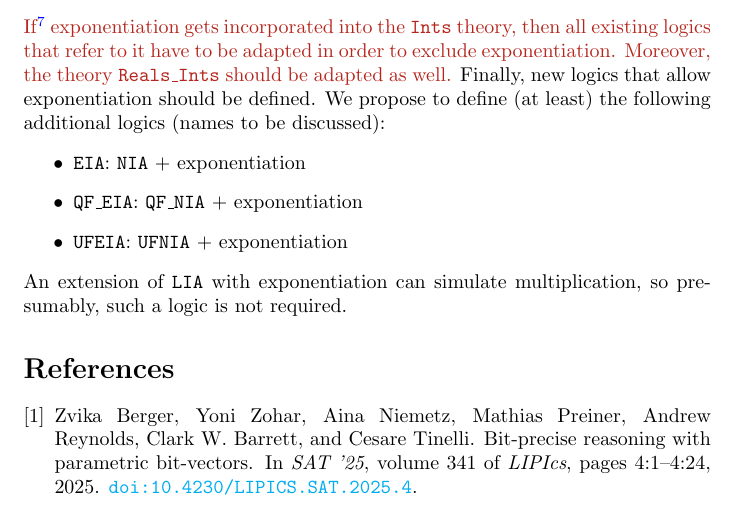
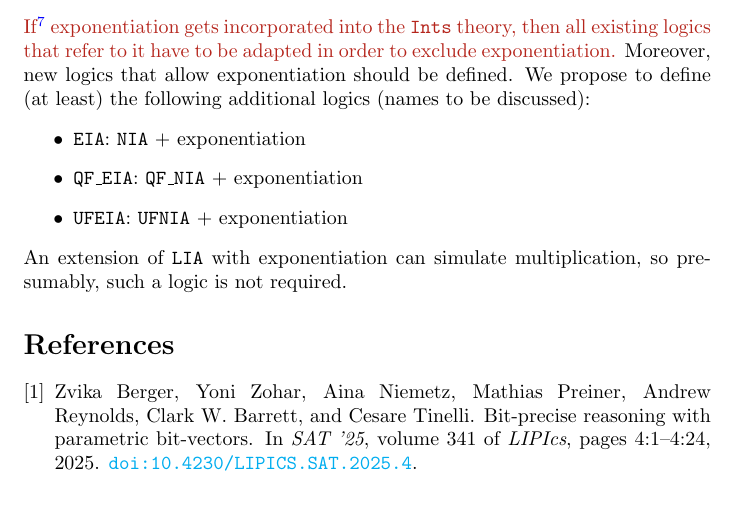
Before and after one commit to ffrohn/exp-smt-lib, a LaTeX document (proposal.tex): part of page 5 of 5, cut so that both start at the same text. Compiled offline with pdfLaTeX.

Commit message:
remove comment on Real_Ints as discussed

```diff
--- a/proposal.tex
+++ b/proposal.tex
@@ -233,11 +233,9 @@ We did not include such unary function symbols for simplicity.
 
 \subsection{Logics}
 
-{\color{BrickRed} If\footnote{The details of the discussion are available here: \url{https://github.com/ffrohn/exp-smt-lib/issues/4}} exponentiation gets incorporated into the {\tt Ints} theory, then all existing logics that refer to it have to be adapted in order to exclude exponentiation.
+{\color{BrickRed} If\footnote{The details of the discussion are available here: \url{https://github.com/ffrohn/exp-smt-lib/issues/4}} exponentiation gets incorporated into the {\tt Ints} theory, then all existing logics that refer to it have to be adapted in order to exclude exponentiation.}
 %
-Moreover, the theory {\tt Reals\_Ints} should be adapted as well.}
-%
-Finally, new logics that allow exponentiation should be defined.
+Moreover, new logics that allow exponentiation should be defined.
 %
 We propose to define (at least) the following additional logics (names to be discussed):
 %
```
